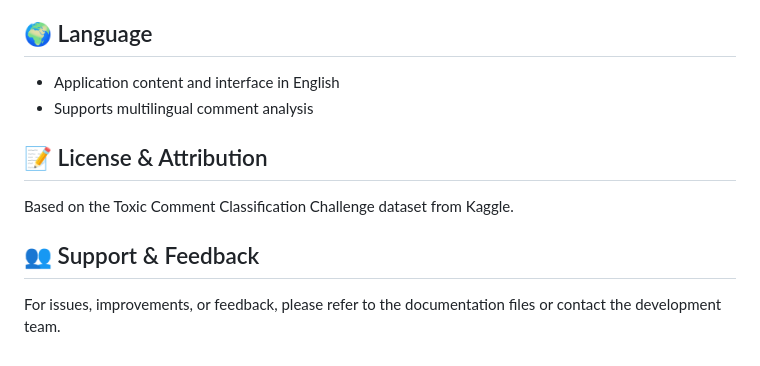
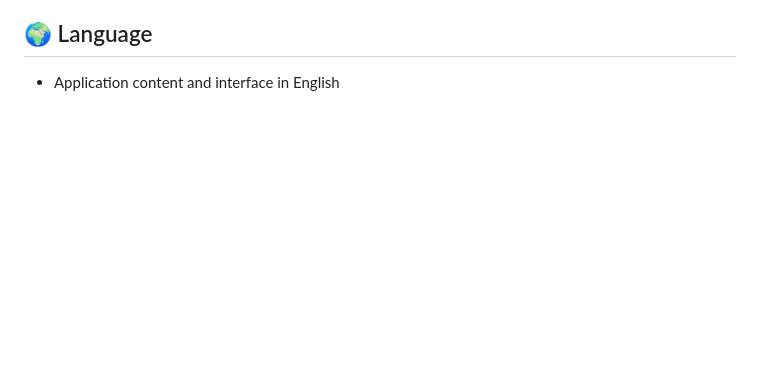
Before and after one commit to sonakshi03-06panda/Cyberbulling_detection_system, a Markdown page: README.md, the part around the change. Rendered like a GitHub page; blank space fills up the shorter version.

```diff
--- a/README.md
+++ b/README.md
@@ -213,10 +213,3 @@ analyzer.classify_batch(texts, batch_size=128)
 
 ## 🌍 Language
 - Application content and interface in English
-- Supports multilingual comment analysis
-
-## 📝 License & Attribution
-Based on the Toxic Comment Classification Challenge dataset from Kaggle.
-
-## 👥 Support & Feedback
-For issues, improvements, or feedback, please refer to the documentation files or contact the development team.
```
